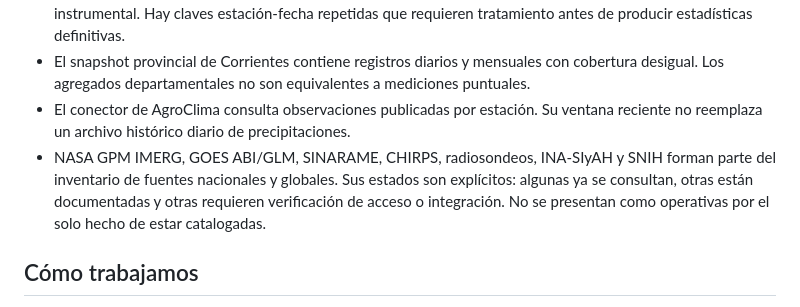
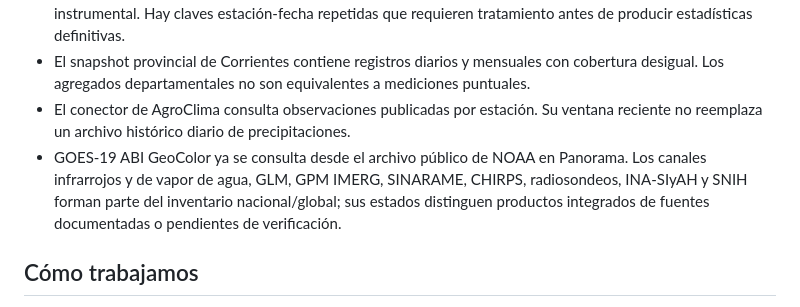
Before and after one commit to D4nSosa/laboratorio-datos-meteorologicos, a Markdown page: README.md, the part around the change. Drawn GitHub-style.

Commit message:
Documentar visor GOES-19 activo en Panorama

```diff
--- a/README.md
+++ b/README.md
@@ -39,7 +39,7 @@ La interfaz pública reúne las siguientes capacidades existentes:
 - El repositorio conserva un consolidado comunitario atribuido a SIGA-INTA con 1.177.258 filas y un catálogo de 182 estaciones. La integridad del archivo no demuestra calibración, homogeneidad ni validación instrumental. Hay claves estación-fecha repetidas que requieren tratamiento antes de producir estadísticas definitivas.
 - El snapshot provincial de Corrientes contiene registros diarios y mensuales con cobertura desigual. Los agregados departamentales no son equivalentes a mediciones puntuales.
 - El conector de AgroClima consulta observaciones publicadas por estación. Su ventana reciente no reemplaza un archivo histórico diario de precipitaciones.
-- NASA GPM IMERG, GOES ABI/GLM, SINARAME, CHIRPS, radiosondeos, INA-SIyAH y SNIH forman parte del inventario de fuentes nacionales y globales. Sus estados son explícitos: algunas ya se consultan, otras están documentadas y otras requieren verificación de acceso o integración. No se presentan como operativas por el solo hecho de estar catalogadas.
+- GOES-19 ABI GeoColor ya se consulta desde el archivo público de NOAA en Panorama. Los canales infrarrojos y de vapor de agua, GLM, GPM IMERG, SINARAME, CHIRPS, radiosondeos, INA-SIyAH y SNIH forman parte del inventario nacional/global; sus estados distinguen productos integrados de fuentes documentadas o pendientes de verificación.
 
 ## Cómo trabajamos
 
```
